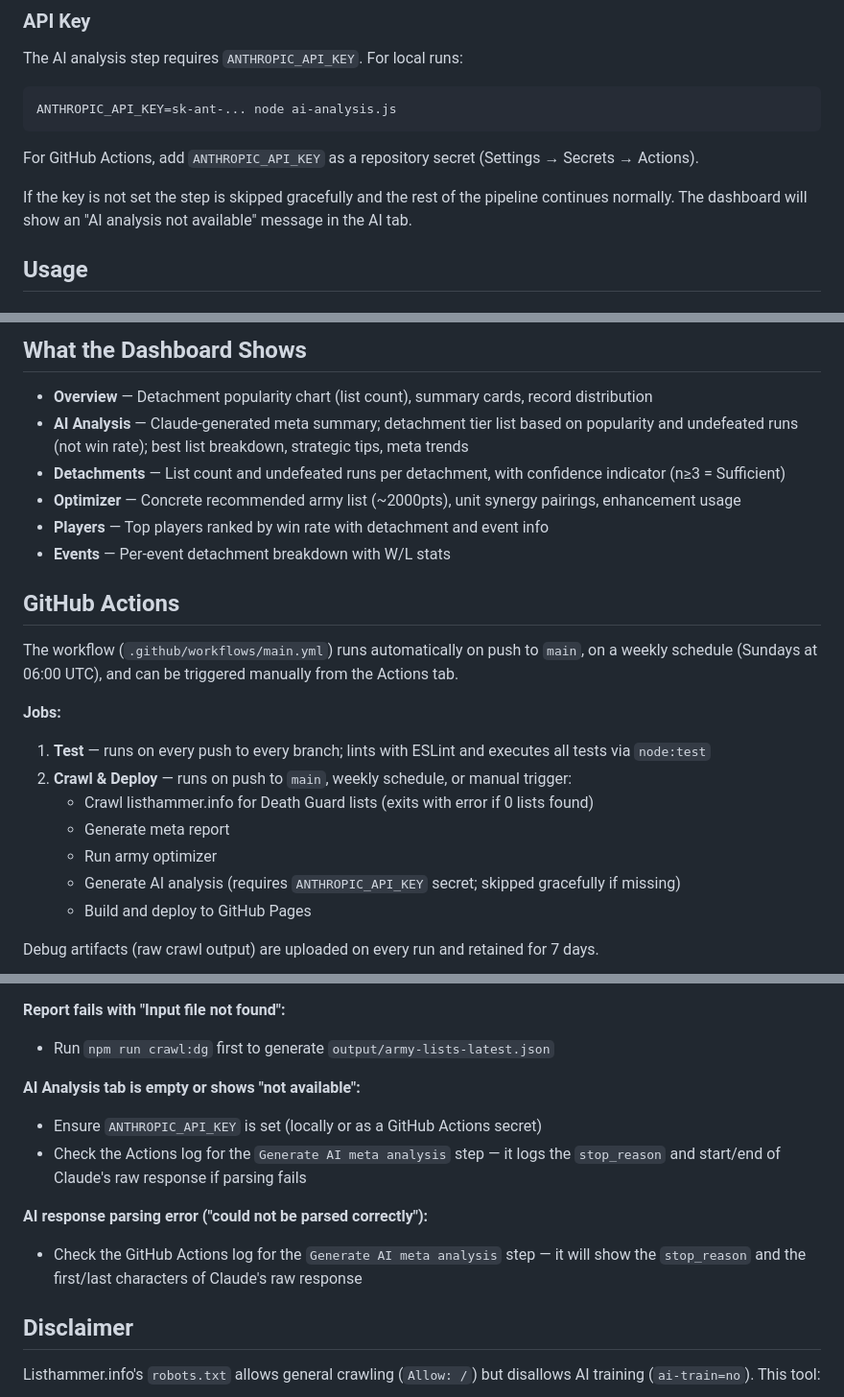
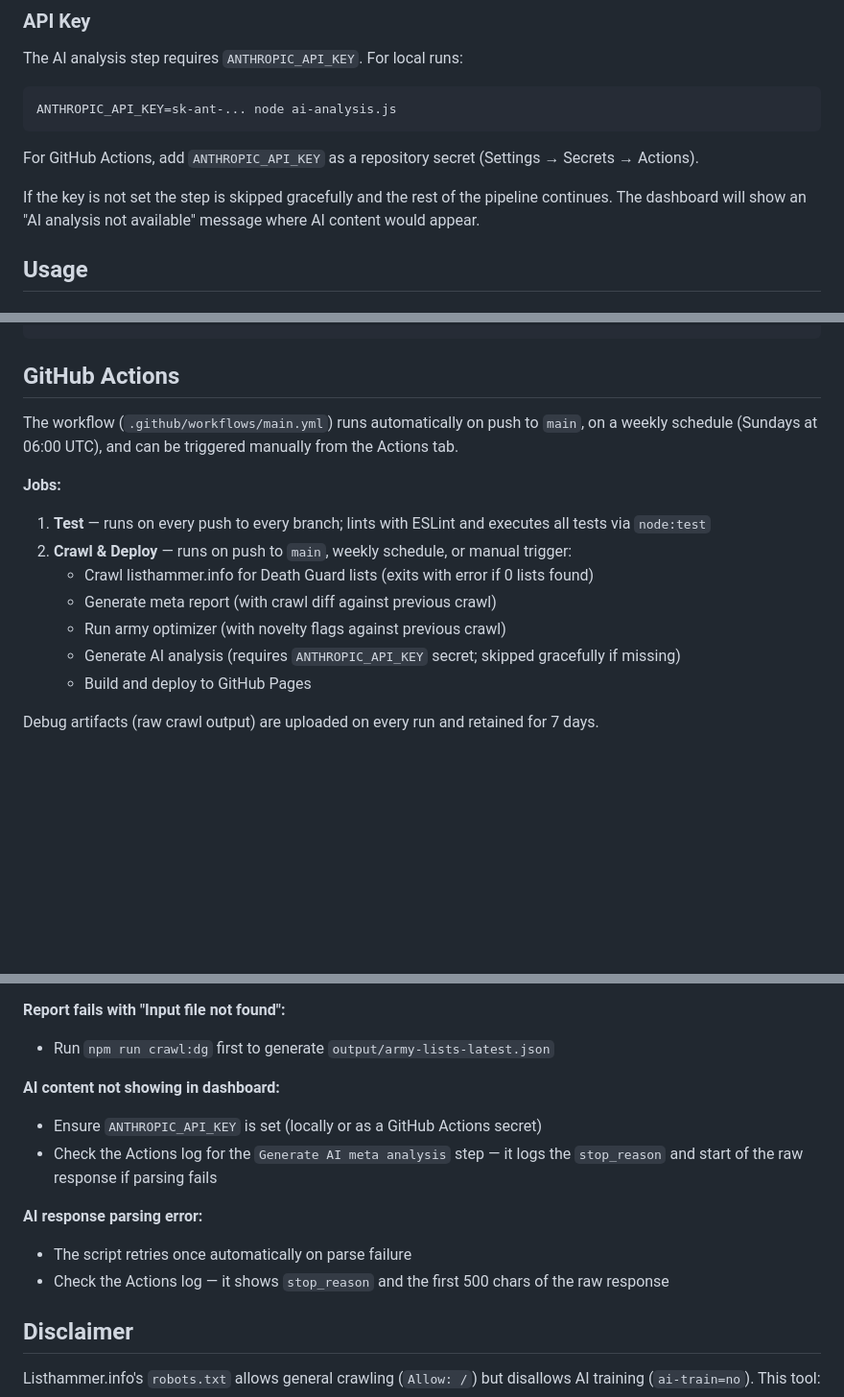
Before and after one commit to Zarxxy/army-list-crawler, a Markdown page: README.md, 3 parts joined by grey strips. Shown at 96% size. Drawn GitHub-style; blank space fills up the shorter version.

````diff
--- a/README.md
+++ b/README.md
@@ -63,7 +71,7 @@ ANTHROPIC_API_KEY=sk-ant-... node ai-analysis.js
 
 For GitHub Actions, add `ANTHROPIC_API_KEY` as a repository secret (Settings → Secrets → Actions).
 
-If the key is not set the step is skipped gracefully and the rest of the pipeline continues normally. The dashboard will show an "AI analysis not available" message in the AI tab.
+If the key is not set the step is skipped gracefully and the rest of the pipeline continues. The dashboard will show an "AI analysis not available" message where AI content would appear.
 
 ## Usage
 
@@ -165,13 +180,4 @@ docs/
 ```
-
-## What the Dashboard Shows
-
-- **Overview** — Detachment popularity chart (list count), summary cards, record distribution
-- **AI Analysis** — Claude-generated meta summary; detachment tier list based on popularity and undefeated runs (not win rate); best list breakdown, strategic tips, meta trends
-- **Detachments** — List count and undefeated runs per detachment, with confidence indicator (n≥3 = Sufficient)
-- **Optimizer** — Concrete recommended army list (~2000pts), unit synergy pairings, enhancement usage
-- **Players** — Top players ranked by win rate with detachment and event info
-- **Events** — Per-event detachment breakdown with W/L stats
 
 ## GitHub Actions
 
@@ -182,8 +188,8 @@ The workflow (`.github/workflows/main.yml`) runs automatically on push to `main`
 1. **Test** — runs on every push to every branch; lints with ESLint and executes all tests via `node:test`
 2. **Crawl & Deploy** — runs on push to `main`, weekly schedule, or manual trigger:
    - Crawl listhammer.info for Death Guard lists (exits with error if 0 lists found)
-   - Generate meta report
-   - Run army optimizer
+   - Generate meta report (with crawl diff against previous crawl)
+   - Run army optimizer (with novelty flags against previous crawl)
    - Generate AI analysis (requires `ANTHROPIC_API_KEY` secret; skipped gracefully if missing)
    - Build and deploy to GitHub Pages
 
@@ -215,12 +221,13 @@ Uses ESLint with Node.js/ES2022 rules. Configuration is in `.eslintrc.json`.
 **Report fails with "Input file not found":**
 - Run `npm run crawl:dg` first to generate `output/army-lists-latest.json`
 
-**AI Analysis tab is empty or shows "not available":**
+**AI content not showing in dashboard:**
 - Ensure `ANTHROPIC_API_KEY` is set (locally or as a GitHub Actions secret)
-- Check the Actions log for the `Generate AI meta analysis` step — it logs the `stop_reason` and start/end of Claude's raw response if parsing fails
+- Check the Actions log for the `Generate AI meta analysis` step — it logs the `stop_reason` and start of the raw response if parsing fails
 
-**AI response parsing error ("could not be parsed correctly"):**
-- Check the GitHub Actions log for the `Generate AI meta analysis` step — it will show the `stop_reason` and the first/last characters of Claude's raw response
+**AI response parsing error:**
+- The script retries once automatically on parse failure
+- Check the Actions log — it shows `stop_reason` and the first 500 chars of the raw response
 
 ## Disclaimer
 
````
Also changed, not shown: other parts of README.md (+44 -29 lines).
